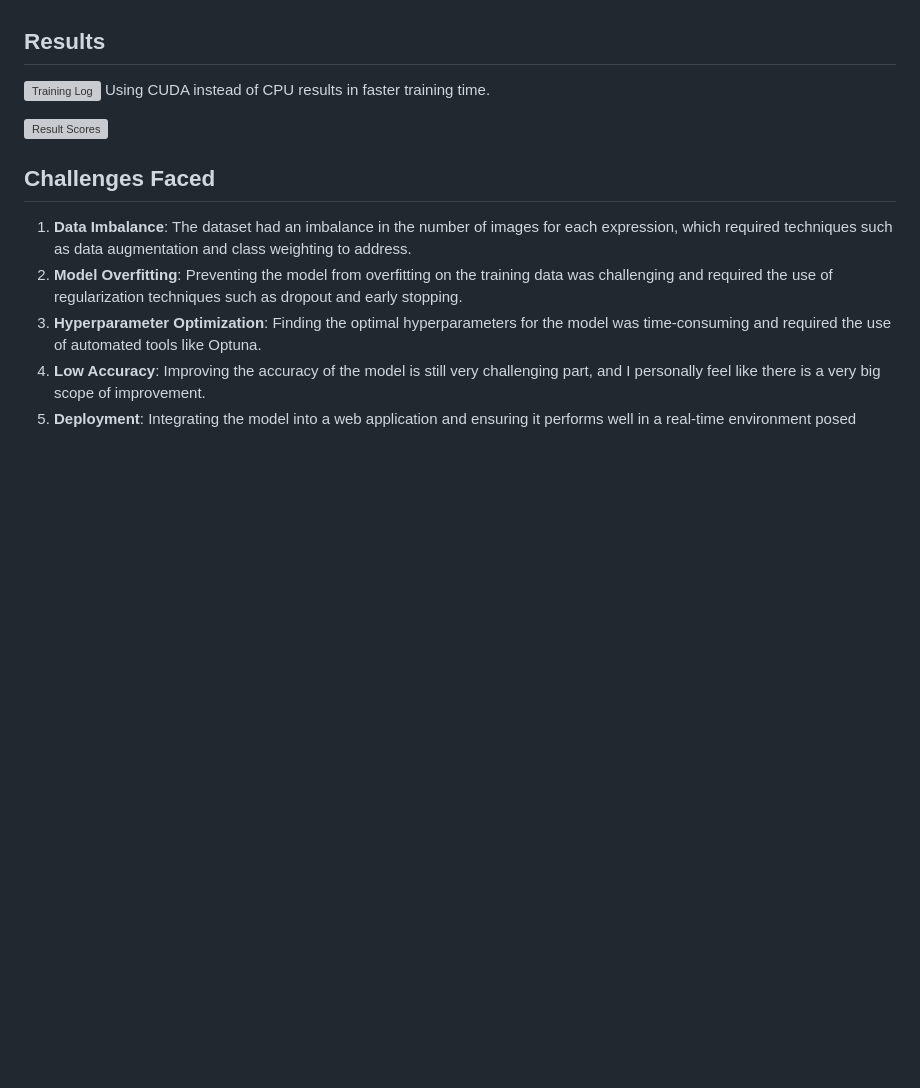
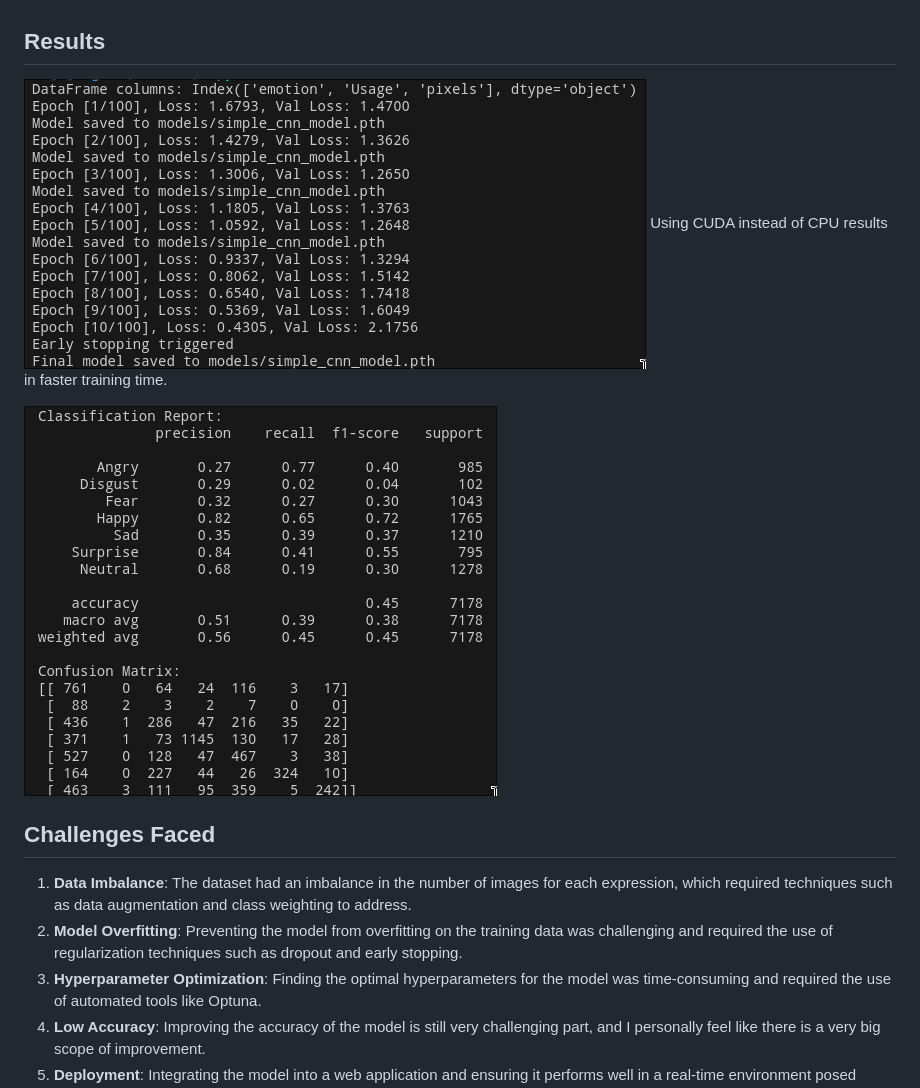
Before and after one commit to HarshvardhanJ/Facial-expression-Recognision, a Markdown page: README.md, the part around the change. GitHub-like rendering; blank space fills up the shorter version; grey boxes are pictures that could not be loaded.

```diff
--- a/README.md
+++ b/README.md
@@ -17,10 +17,10 @@ Understanding human emotions through facial expressions is a challenging task th
 
 ## Results
 
-![Training Log](.data/swappy-20241213-024501.png)
+![Training Log](git-img/swappy-20241213-024501.png)
 Using CUDA instead of CPU results in faster training time.
 
-![Result Scores](.data/swappy-20241213-023814.png)
+![Result Scores](git-img/swappy-20241213-023814.png)
 
 ## Challenges Faced
 
```
